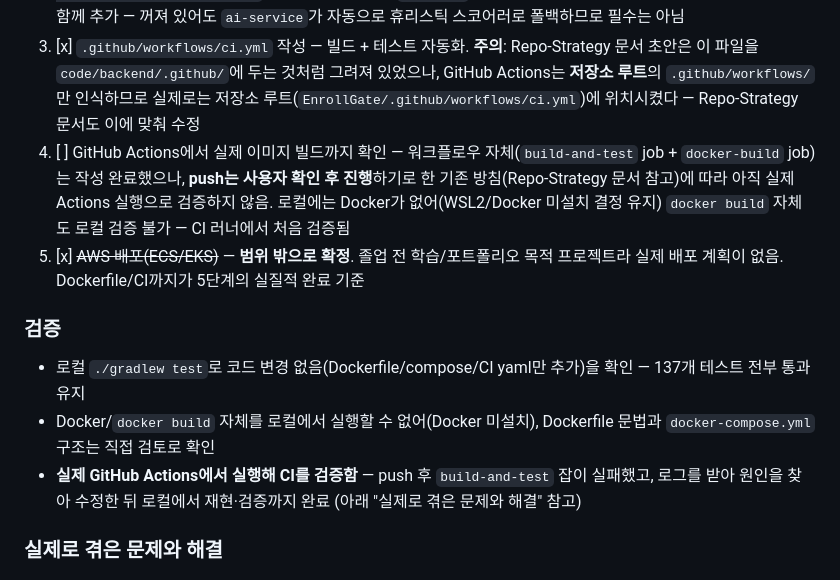
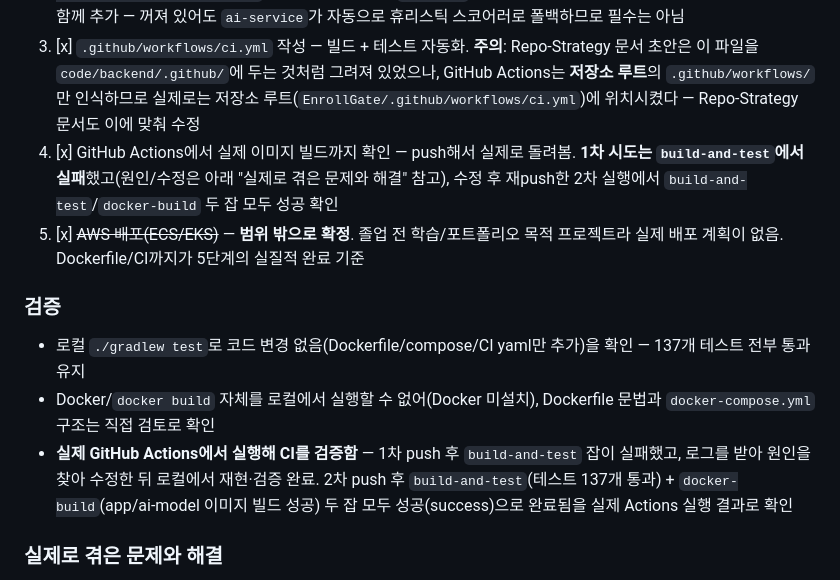
Before and after one commit to rspstat/EnrollGate, a Markdown page: docs/EnrollGate-Roadmap.md, the part around the change. GitHub-like rendering.

Commit message:
docs(roadmap): confirm phase 5 CI verified green on GitHub Actions
Second push after the tearDown fix passed both build-and-test and
docker-build jobs — update the roadmap to reflect actual (not
pending) CI verification.

```diff
--- a/docs/EnrollGate-Roadmap.md
+++ b/docs/EnrollGate-Roadmap.md
@@ -130,13 +130,13 @@ Docker/WSL2 없이 아래 세 가지로 로컬 개발 환경을 구성했다.
 1. [x] 백엔드 앱 자체 Dockerfile 작성(`code/backend/app/Dockerfile`) — 멀티 스테이지 빌드(`eclipse-temurin:21-jdk-jammy`로 `:app:bootJar` 빌드 → `eclipse-temurin:21-jre-jammy` 런타임에 jar만 복사, 이미지 크기 최소화)
 2. [x] docker-compose에 앱 서비스 추가 — `postgres`/`redis`에 healthcheck를 붙이고 `app`이 `depends_on: condition: service_healthy`로 기다리도록 구성. `ai-model`(Python FastAPI, 선택적 강화 스코어러) 서비스도 함께 추가 — 꺼져 있어도 `ai-service`가 자동으로 휴리스틱 스코어러로 폴백하므로 필수는 아님
 3. [x] `.github/workflows/ci.yml` 작성 — 빌드 + 테스트 자동화. **주의**: Repo-Strategy 문서 초안은 이 파일을 `code/backend/.github/`에 두는 것처럼 그려져 있었으나, GitHub Actions는 **저장소 루트**의 `.github/workflows/`만 인식하므로 실제로는 저장소 루트(`EnrollGate/.github/workflows/ci.yml`)에 위치시켰다 — Repo-Strategy 문서도 이에 맞춰 수정
-4. [ ] GitHub Actions에서 실제 이미지 빌드까지 확인 — 워크플로우 자체(`build-and-test` job + `docker-build` job)는 작성 완료했으나, **push는 사용자 확인 후 진행**하기로 한 기존 방침(Repo-Strategy 문서 참고)에 따라 아직 실제 Actions 실행으로 검증하지 않음. 로컬에는 Docker가 없어(WSL2/Docker 미설치 결정 유지) `docker build` 자체도 로컬 검증 불가 — CI 러너에서 처음 검증됨
+4. [x] GitHub Actions에서 실제 이미지 빌드까지 확인 — push해서 실제로 돌려봄. **1차 시도는 `build-and-test`에서 실패**했고(원인/수정은 아래 "실제로 겪은 문제와 해결" 참고), 수정 후 재push한 2차 실행에서 `build-and-test`/`docker-build` 두 잡 모두 성공 확인
 5. [x] ~~AWS 배포(ECS/EKS)~~ — **범위 밖으로 확정**. 졸업 전 학습/포트폴리오 목적 프로젝트라 실제 배포 계획이 없음. Dockerfile/CI까지가 5단계의 실질적 완료 기준
 
 ### 검증
 - 로컬 `./gradlew test`로 코드 변경 없음(Dockerfile/compose/CI yaml만 추가)을 확인 — 137개 테스트 전부 통과 유지
 - Docker/`docker build` 자체를 로컬에서 실행할 수 없어(Docker 미설치), Dockerfile 문법과 `docker-compose.yml` 구조는 직접 검토로 확인
-- **실제 GitHub Actions에서 실행해 CI를 검증함** — push 후 `build-and-test` 잡이 실패했고, 로그를 받아 원인을 찾아 수정한 뒤 로컬에서 재현·검증까지 완료 (아래 "실제로 겪은 문제와 해결" 참고)
+- **실제 GitHub Actions에서 실행해 CI를 검증함** — 1차 push 후 `build-and-test` 잡이 실패했고, 로그를 받아 원인을 찾아 수정한 뒤 로컬에서 재현·검증 완료. 2차 push 후 `build-and-test`(테스트 137개 통과) + `docker-build`(app/ai-model 이미지 빌드 성공) 두 잡 모두 성공(success)으로 완료됨을 실제 Actions 실행 결과로 확인
 
 ### 실제로 겪은 문제와 해결
 - **CI 전용 테스트 실패 (`EnrollEventPublisherTest`)**: 로컬에서는 항상 Redis가 떠 있어 몰랐지만, Redis가 없는 GitHub Actions 러너에서 처음 돌려보니 `EnrollEventPublisherTest`의 4개 테스트가 전부 `RedisConnectionFailureException`으로 실패했다. 원인은 `assumeTrue(reachable, ...)`가 `@BeforeEach`에서 Redis 연결 실패 시 테스트를 스킵시키긴 하지만, **JUnit5는 `@BeforeEach`의 assumption이 실패해도 `@AfterEach`(`tearDown()`)는 여전히 실행한다**는 점을 놓쳤다는 것 — `tearDown()`이 `redisTemplate != null`만 확인하고 무조건 `redisTemplate.delete(...)`를 호출하다 보니, "스킵됐어야 할 테스트"가 tearDown의 Redis 호출 때문에 실패로 둔갑했다. `redisReachable` 플래그를 필드로 저장해 `tearDown()`도 같은 조건으로 가드하도록 수정 — 로컬 Redis를 일부러 내려서 재현 후 수정, 재기동해서 재검증 완료. 같은 패턴을 쓰는 `RedisSeatGateIntegrationTest`는 `tearDown()`이 `courseId != null`(assumeTrue 통과 후에만 할당됨)로 우연히 이미 안전했다
```
